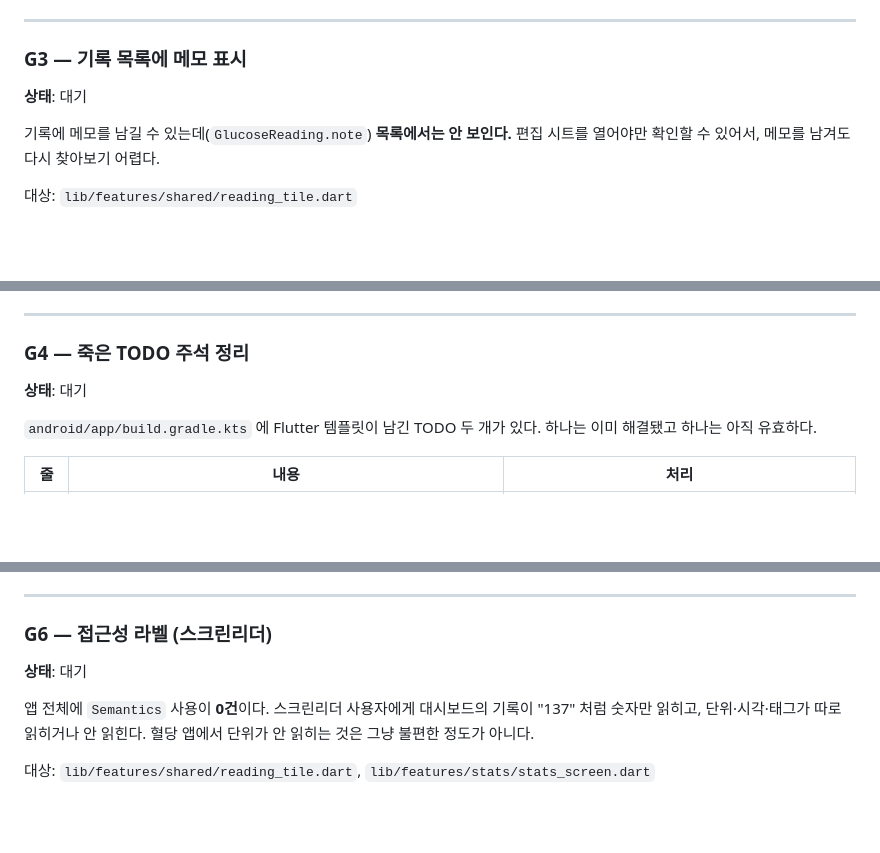
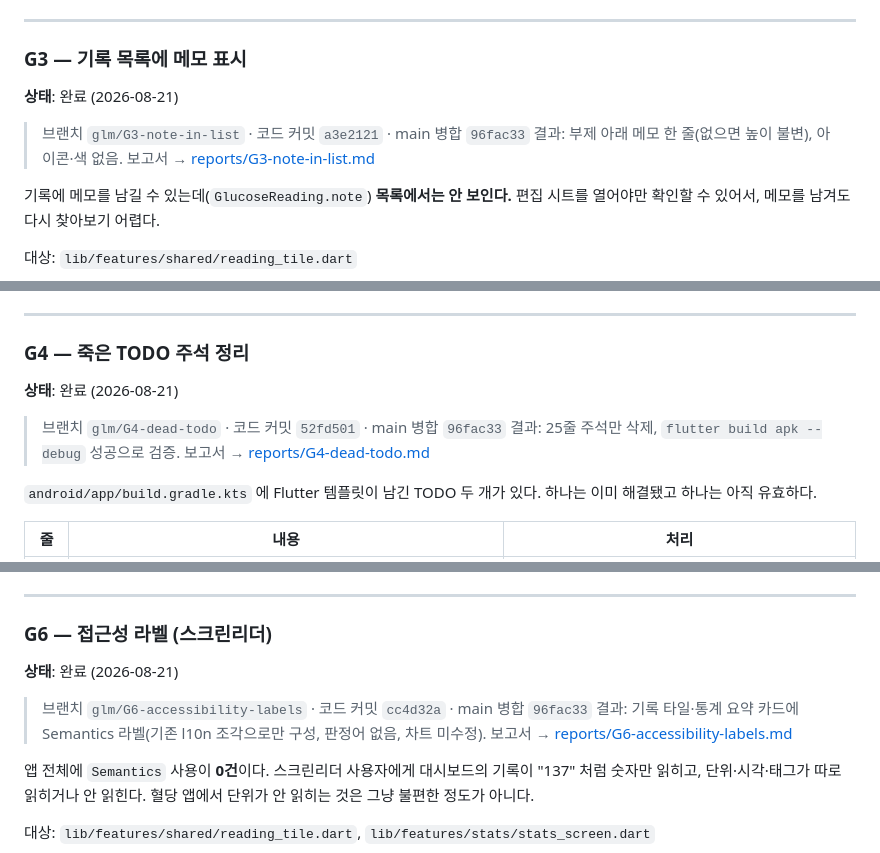
Before and after one commit to kybird/SugarScan, a Markdown page: docs/GLM_TASKS.md, 3 parts joined by grey strips. GitHub-like rendering; blank space fills up the shorter version.

```diff
--- a/docs/GLM_TASKS.md
+++ b/docs/GLM_TASKS.md
@@ -252,7 +259,11 @@ W1 스캐폴드 시절에 만들어 놓고 실제 화면이 다른 키를 쓰게
 
 ### G3 — 기록 목록에 메모 표시
 
-**상태**: 대기
+**상태**: 완료 (2026-08-21)
+
+> 브랜치 `glm/G3-note-in-list` · 코드 커밋 `a3e2121` · main 병합 `96fac33`
+> 결과: 부제 아래 메모 한 줄(없으면 높이 불변), 아이콘·색 없음.
+> 보고서 → [reports/G3-note-in-list.md](reports/G3-note-in-list.md)
 
 기록에 메모를 남길 수 있는데(`GlucoseReading.note`) **목록에서는 안 보인다.**
 편집 시트를 열어야만 확인할 수 있어서, 메모를 남겨도 다시 찾아보기 어렵다.
@@ -278,7 +289,11 @@ W1 스캐폴드 시절에 만들어 놓고 실제 화면이 다른 키를 쓰게
 
 ### G4 — 죽은 TODO 주석 정리
 
-**상태**: 대기
+**상태**: 완료 (2026-08-21)
+
+> 브랜치 `glm/G4-dead-todo` · 코드 커밋 `52fd501` · main 병합 `96fac33`
+> 결과: 25줄 주석만 삭제, `flutter build apk --debug` 성공으로 검증.
+> 보고서 → [reports/G4-dead-todo.md](reports/G4-dead-todo.md)
 
 `android/app/build.gradle.kts` 에 Flutter 템플릿이 남긴 TODO 두 개가 있다.
 하나는 이미 해결됐고 하나는 아직 유효하다.
@@ -335,7 +355,11 @@ W1 스캐폴드 시절에 만들어 놓고 실제 화면이 다른 키를 쓰게
 
 ### G6 — 접근성 라벨 (스크린리더)
 
-**상태**: 대기
+**상태**: 완료 (2026-08-21)
+
+> 브랜치 `glm/G6-accessibility-labels` · 코드 커밋 `cc4d32a` · main 병합 `96fac33`
+> 결과: 기록 타일·통계 요약 카드에 Semantics 라벨(기존 l10n 조각으로만 구성,
+> 판정어 없음, 차트 미수정). 보고서 → [reports/G6-accessibility-labels.md](reports/G6-accessibility-labels.md)
 
 앱 전체에 `Semantics` 사용이 **0건**이다. 스크린리더 사용자에게 대시보드의
 기록이 "137" 처럼 숫자만 읽히고, 단위·시각·태그가 따로 읽히거나 안 읽힌다.
```
Also changed, not shown: other parts of docs/GLM_TASKS.md (+30 -5 lines).
